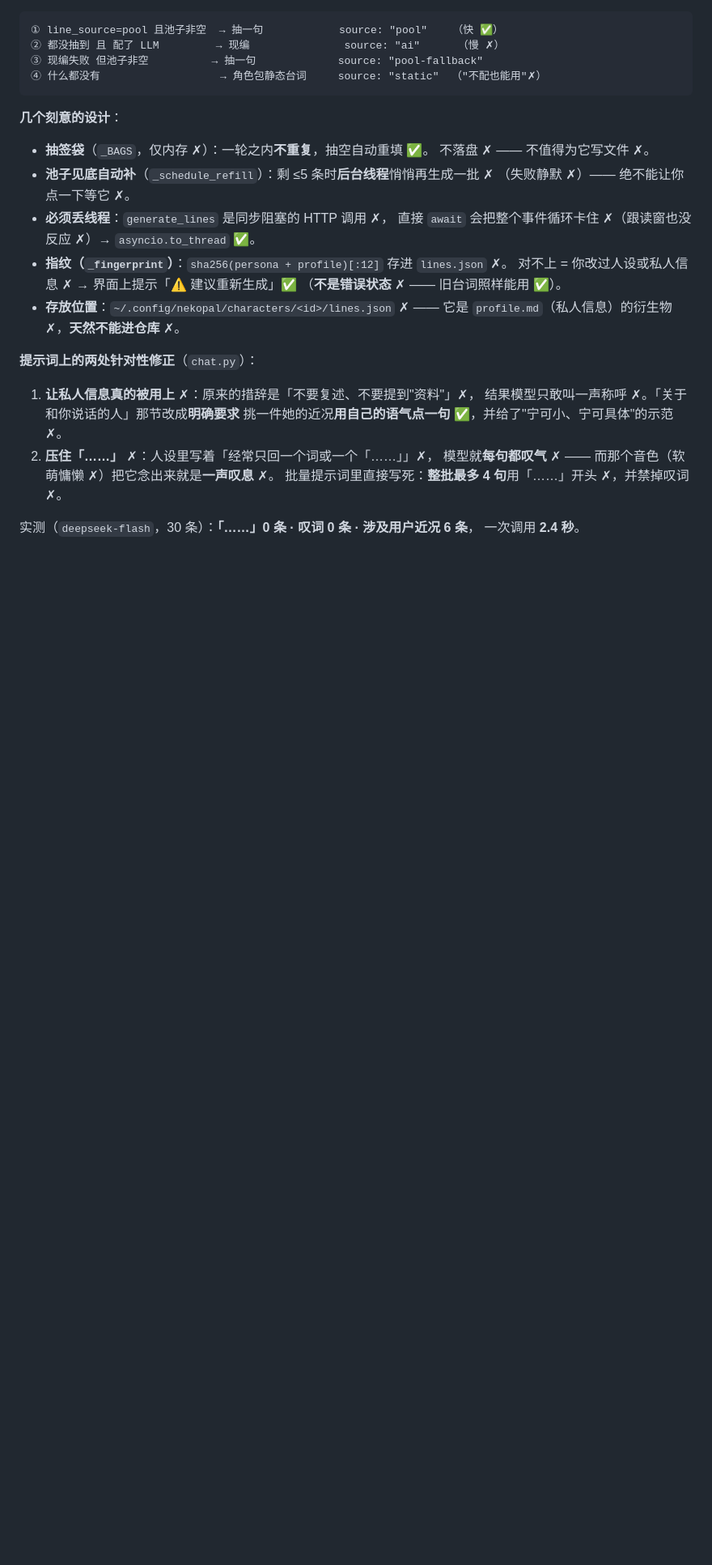
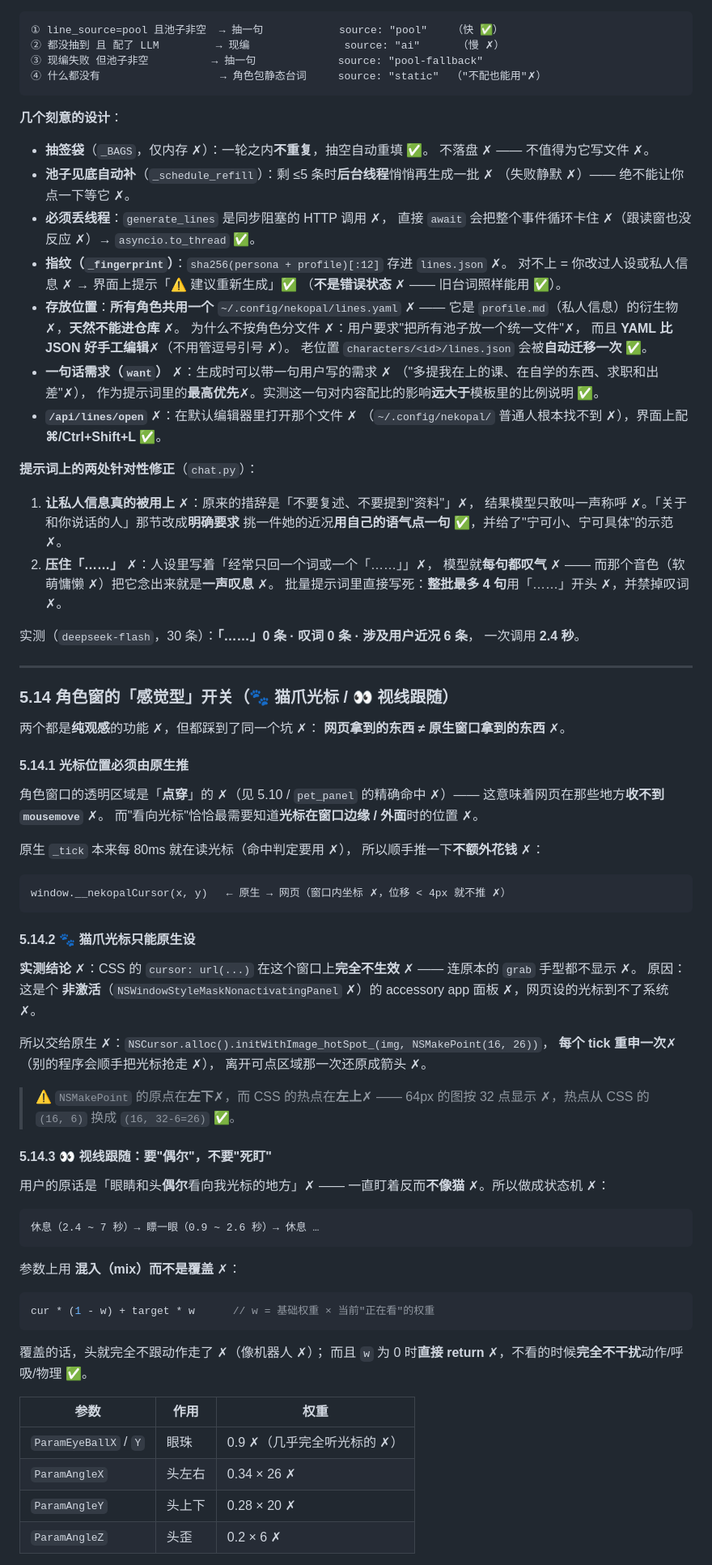
Before and after one commit to Y15BeTa/NekoPal, a Markdown page: docs/设计文档.md, the part around one of its changes. Shown at 81% size. GitHub-like rendering; blank space fills up the shorter version.

````diff
--- a/docs/设计文档.md
+++ b/docs/设计文档.md
@@ -940,8 +941,16 @@ curl -s http://127.0.0.1:8787/api/activity | python3 -m json.tool
 - **指纹（`_fingerprint`）**：`sha256(persona + profile)[:12]` 存进 `lines.json` ✗。
   对不上 = 你改过人设或私人信息 ✗ → 界面上提示「⚠️ 建议重新生成」✅
   （**不是错误状态** ✗ —— 旧台词照样能用 ✅）。
-- **存放位置**：`~/.config/nekopal/characters/<id>/lines.json` ✗ ——
+- **存放位置**：**所有角色共用一个** `~/.config/nekopal/lines.yaml` ✗ ——
   它是 `profile.md`（私人信息）的衍生物 ✗，**天然不能进仓库** ✗。
+  为什么不按角色分文件 ✗：用户要求"把所有池子放一个统一文件"✗，
+  而且 **YAML 比 JSON 好手工编辑**✗（不用管逗号引号 ✗）。
+  老位置 `characters/<id>/lines.json` 会被**自动迁移一次** ✅。
+- **一句话需求（`want`）** ✗：生成时可以带一句用户写的需求 ✗
+  （"多提我在上的课、在自学的东西、求职和出差"✗），
+  作为提示词里的**最高优先**✗。实测这一句对内容配比的影响**远大于**模板里的比例说明 ✅。
+- **`/api/lines/open`** ✗：在默认编辑器里打开那个文件 ✗
+  （`~/.config/nekopal/` 普通人根本找不到 ✗），界面上配 **⌘/Ctrl+Shift+L** ✅。
 
 **提示词上的两处针对性修正**（`chat.py`）：
 
@@ -954,3 +963,63 @@ curl -s http://127.0.0.1:8787/api/activity | python3 -m json.tool
 
 实测（`deepseek-flash`，30 条）：**「……」0 条 · 叹词 0 条 · 涉及用户近况 6 条**，
 一次调用 **2.4 秒**。
+
+---
+
+### 5.14 角色窗的「感觉型」开关（🐾 猫爪光标 / 👀 视线跟随）
+
+两个都是**纯观感**的功能 ✗，但都踩到了同一个坑 ✗：
+**网页拿到的东西 ≠ 原生窗口拿到的东西** ✗。
+
+#### 5.14.1 光标位置必须由**原生**推
+
+角色窗口的透明区域是「**点穿**」的 ✗（见 5.10 / `pet_panel` 的精确命中 ✗）——
+这意味着网页在那些地方**收不到 `mousemove`** ✗。
+而"看向光标"恰恰最需要知道**光标在窗口边缘 / 外面**时的位置 ✗。
+
+原生 `_tick` 本来每 80ms 就在读光标（命中判定要用 ✗），
+所以顺手推一下**不额外花钱** ✗：
+
+```
+window.__nekopalCursor(x, y)   ← 原生 → 网页（窗口内坐标 ✗，位移 < 4px 就不推 ✗）
+```
+
+#### 5.14.2 🐾 猫爪光标只能**原生**设
+
+**实测结论** ✗：CSS 的 `cursor: url(...)` 在这个窗口上**完全不生效** ✗ ——
+连原本的 `grab` 手型都不显示 ✗。
+原因：这是个 **非激活**（`NSWindowStyleMaskNonactivatingPanel` ✗）的
+accessory app 面板 ✗，网页设的光标到不了系统 ✗。
+
+所以交给原生 ✗：`NSCursor.alloc().initWithImage_hotSpot_(img, NSMakePoint(16, 26))`，
+**每个 tick 重申一次**✗（别的程序会顺手把光标抢走 ✗），
+离开可点区域那一次还原成箭头 ✗。
+
+> ⚠️ `NSMakePoint` 的原点在**左下**✗，而 CSS 的热点在**左上**✗ ——
+> 64px 的图按 32 点显示 ✗，热点从 CSS 的 `(16, 6)` 换成 `(16, 32-6=26)` ✅。
+
+#### 5.14.3 👀 视线跟随：要"偶尔"，不要"死盯"
+
+用户的原话是「眼睛和头**偶尔**看向我光标的地方」✗ ——
+一直盯着反而**不像猫** ✗。所以做成状态机 ✗：
+
+```
+休息（2.4 ~ 7 秒）→ 瞟一眼（0.9 ~ 2.6 秒）→ 休息 …
+```
+
+参数上用 **混入（mix）而不是覆盖** ✗：
+
+```ts
+cur * (1 - w) + target * w      // w = 基础权重 × 当前"正在看"的权重
+```
+
+覆盖的话，头就完全不跟动作走了 ✗（像机器人 ✗）；
+而且 `w` 为 0 时**直接 return** ✗，不看的时候**完全不干扰**动作/呼吸/物理 ✅。
+
+| 参数 | 作用 | 权重 |
+| --- | --- | --- |
+| `ParamEyeBallX` / `Y` | 眼珠 | 0.9 ✗（几乎完全听光标的 ✗） |
+| `ParamAngleX` | 头左右 | 0.34 × 26 ✗ |
+| `ParamAngleY` | 头上下 | 0.28 × 20 ✗ |
+| `ParamAngleZ` | 头歪 | 0.2 × 6 ✗ |
+
````
Also changed, not shown: other parts of docs/设计文档.md (+24 -1 lines), README.md (+10 -3 lines), characters/README.md (+4 -3 lines).
